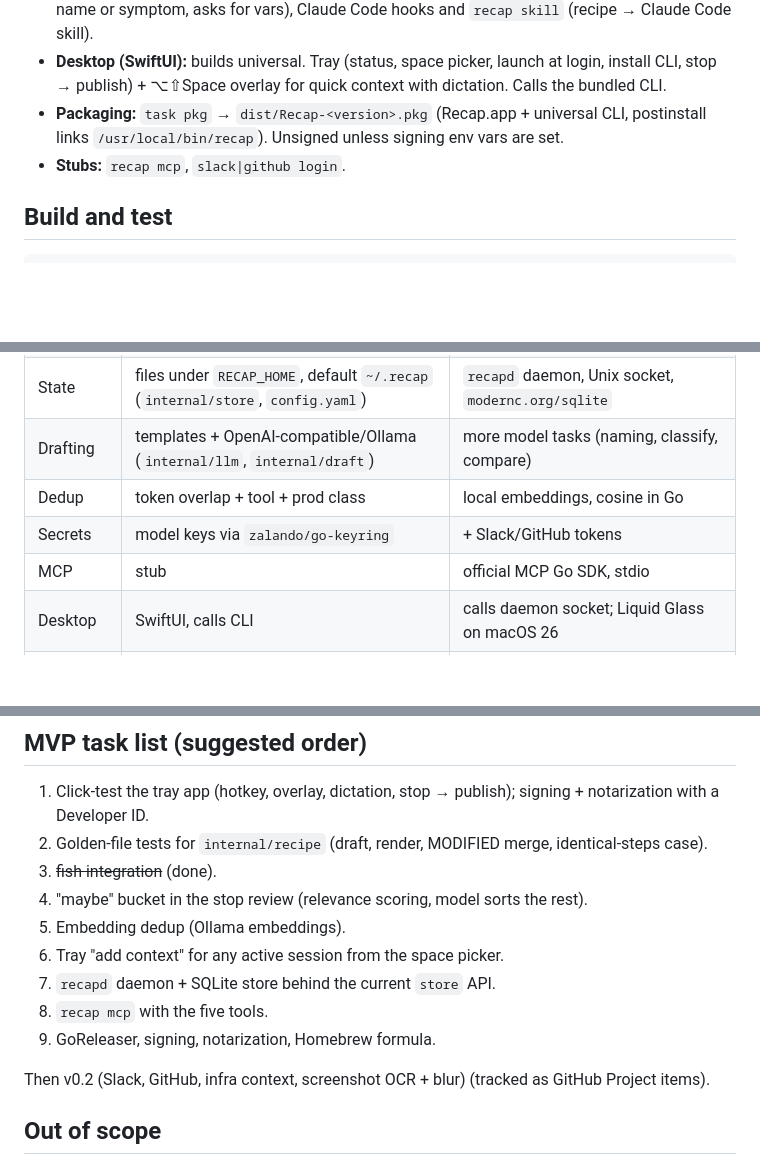
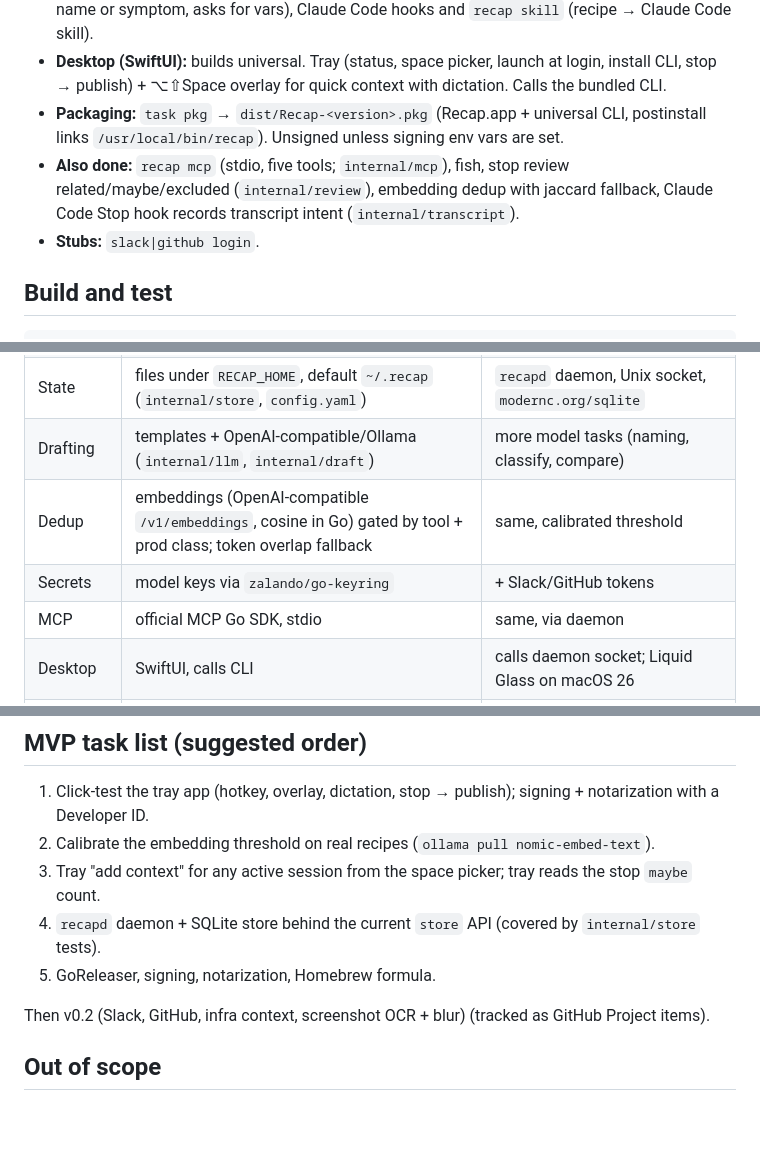
Before and after one commit to idestis/recap, a Markdown page: CLAUDE.md, 3 parts joined by grey strips. Rendered like a GitHub page; blank space fills up the shorter version.

Commit message:
docs: update CLAUDE.md state and MVP task list

```diff
--- a/CLAUDE.md
+++ b/CLAUDE.md
@@ -7,7 +7,8 @@ Guidance for Claude Code and other agents working in this repo. Decisions are re
 - **CLI (Go): works end to end.** Context (e.g. Kubernetes) comes only from recorded commands (`kubectx`, `kubectl config use-context`, `--context`); sessions never read live state. Only the Claude Code PreToolUse guard reads the live kubeconfig, because it judges the command about to run. Sessions with CalVer handles and ULIDs, zsh/bash join/leave, `ctx` type detection, timeline, stop with interactive review (huh) or flags, redaction, risk rules, template drafting + optional model drafting (Ollama / OpenAI-compatible, `internal/llm`, `internal/draft`), dedup into variants, **spaces** (many recipe repos, chosen by path; `internal/config`), **publishing** per space (`pr` / `push` / `none`; `internal/publish`), apply/keep/prune, find, run with preflight (by name or symptom, asks for vars), Claude Code hooks and `recap skill` (recipe → Claude Code skill).
 - **Desktop (SwiftUI):** builds universal. Tray (status, space picker, launch at login, install CLI, stop → publish) + ⌥⇧Space overlay for quick context with dictation. Calls the bundled CLI.
 - **Packaging:** `task pkg` → `dist/Recap-<version>.pkg` (Recap.app + universal CLI, postinstall links `/usr/local/bin/recap`). Unsigned unless signing env vars are set.
-- **Stubs:** `recap mcp`, `slack|github login`.
+- **Also done:** `recap mcp` (stdio, five tools; `internal/mcp`), fish, stop review related/maybe/excluded (`internal/review`), embedding dedup with jaccard fallback, Claude Code Stop hook records transcript intent (`internal/transcript`).
+- **Stubs:** `slack|github login`.
 
 ## Build and test
 
@@ -34,9 +35,9 @@ Git tests set `GIT_CONFIG_GLOBAL` to an empty file so user signing config doesn'
 | CLI | Cobra (plain help) + `huh` only for choices behind `interactive()` | same; no Charm-styled help |
 | State | files under `RECAP_HOME`, default `~/.recap` (`internal/store`, `config.yaml`) | `recapd` daemon, Unix socket, `modernc.org/sqlite` |
 | Drafting | templates + OpenAI-compatible/Ollama (`internal/llm`, `internal/draft`) | more model tasks (naming, classify, compare) |
-| Dedup | token overlap + tool + prod class | local embeddings, cosine in Go |
+| Dedup | embeddings (OpenAI-compatible `/v1/embeddings`, cosine in Go) gated by tool + prod class; token overlap fallback | same, calibrated threshold |
 | Secrets | model keys via `zalando/go-keyring` | + Slack/GitHub tokens |
-| MCP | stub | official MCP Go SDK, stdio |
+| MCP | official MCP Go SDK, stdio | same, via daemon |
 | Desktop | SwiftUI, calls CLI | calls daemon socket; Liquid Glass on macOS 26 |
 | Release | Taskfile + `packaging/macos` (.pkg) | GoReleaser, signed + notarized, Homebrew formula + cask |
 
@@ -67,14 +68,10 @@ Git tests set `GIT_CONFIG_GLOBAL` to an empty file so user signing config doesn'
 ## MVP task list (suggested order)
 
 1. Click-test the tray app (hotkey, overlay, dictation, stop → publish); signing + notarization with a Developer ID.
-2. Golden-file tests for `internal/recipe` (draft, render, MODIFIED merge, identical-steps case).
-3. ~~fish integration~~ (done).
-4. "maybe" bucket in the stop review (relevance scoring, model sorts the rest).
-5. Embedding dedup (Ollama embeddings).
-6. Tray "add context" for any active session from the space picker.
-7. `recapd` daemon + SQLite store behind the current `store` API.
-8. `recap mcp` with the five tools.
-9. GoReleaser, signing, notarization, Homebrew formula.
+2. Calibrate the embedding threshold on real recipes (`ollama pull nomic-embed-text`).
+3. Tray "add context" for any active session from the space picker; tray reads the stop `maybe` count.
+4. `recapd` daemon + SQLite store behind the current `store` API (covered by `internal/store` tests).
+5. GoReleaser, signing, notarization, Homebrew formula.
 
 Then v0.2 (Slack, GitHub, infra context, screenshot OCR + blur) (tracked as GitHub Project items).
 
```
